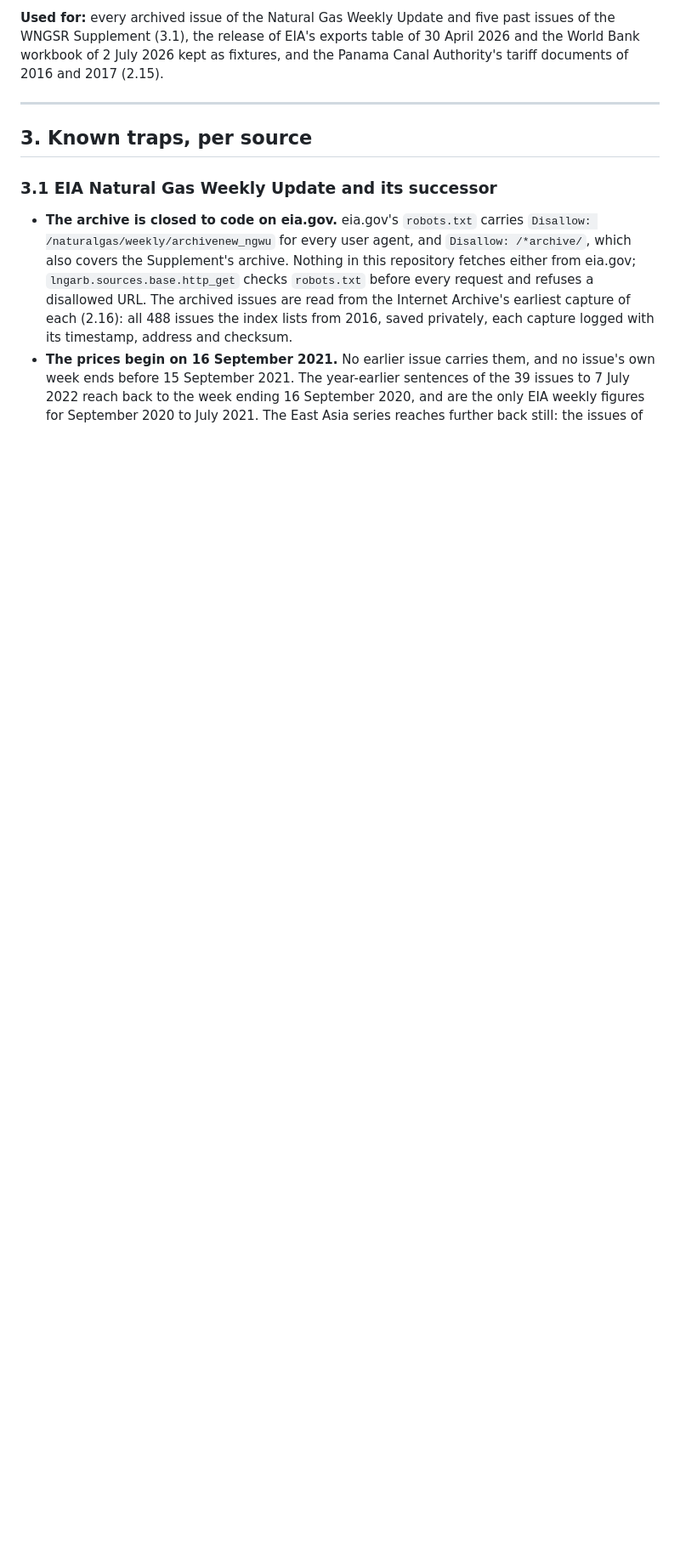
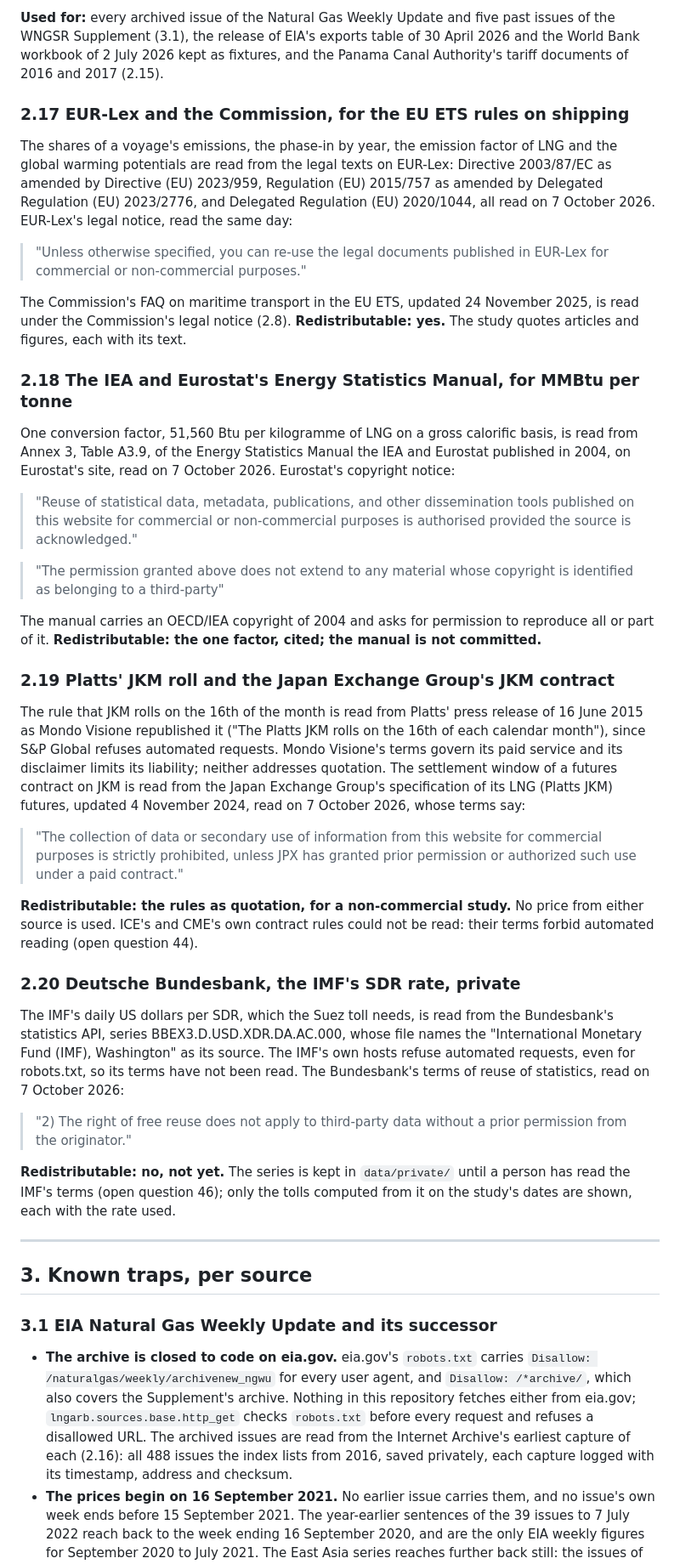
Before and after one commit to nathancouturier/jkm-ttf-arbitrage, a Markdown page: docs/sources.md, the part around one of its changes. Shown at 85% size. Rendered like a GitHub page; blank space fills up the shorter version.

Commit message:
Quote the terms of the sources the engine parameters are read from

```diff
--- a/docs/sources.md
+++ b/docs/sources.md
@@ -549,6 +550,75 @@ past issues of the WNGSR Supplement (3.1), the release of EIA's exports table
 of 30 April 2026 and the World Bank workbook of
 2 July 2026 kept as fixtures, and the Panama Canal Authority's tariff documents
 of 2016 and 2017 (2.15).
+
+### 2.17 EUR-Lex and the Commission, for the EU ETS rules on shipping
+
+The shares of a voyage's emissions, the phase-in by year, the emission factor
+of LNG and the global warming potentials are read from the legal texts on
+EUR-Lex: Directive 2003/87/EC as amended by Directive (EU) 2023/959, Regulation
+(EU) 2015/757 as amended by Delegated Regulation (EU) 2023/2776, and Delegated
+Regulation (EU) 2020/1044, all read on 7 October 2026. EUR-Lex's legal notice,
+read the same day:
+
+> "Unless otherwise specified, you can re-use the legal documents published in
+> EUR-Lex for commercial or non-commercial purposes."
+
+The Commission's FAQ on maritime transport in the EU ETS, updated 24 November
+2025, is read under the Commission's legal notice (2.8). **Redistributable:
+yes.** The study quotes articles and figures, each with its text.
+
+### 2.18 The IEA and Eurostat's Energy Statistics Manual, for MMBtu per tonne
+
+One conversion factor, 51,560 Btu per kilogramme of LNG on a gross calorific
+basis, is read from Annex 3, Table A3.9, of the Energy Statistics Manual the IEA
+and Eurostat published in 2004, on Eurostat's site, read on 7 October 2026.
+Eurostat's copyright notice:
+
+> "Reuse of statistical data, metadata, publications, and other dissemination
+> tools published on this website for commercial or non-commercial purposes is
+> authorised provided the source is acknowledged."
+
+> "The permission granted above does not extend to any material whose copyright
+> is identified as belonging to a third-party"
+
+The manual carries an OECD/IEA copyright of 2004 and asks for permission to
+reproduce all or part of it. **Redistributable: the one factor, cited; the
+manual is not committed.**
+
+### 2.19 Platts' JKM roll and the Japan Exchange Group's JKM contract
+
+The rule that JKM rolls on the 16th of the month is read from Platts' press
+release of 16 June 2015 as Mondo Visione republished it ("The Platts JKM rolls
+on the 16th of each calendar month"), since S&P Global refuses automated
+requests. Mondo Visione's terms govern its paid service and its disclaimer
+limits its liability; neither addresses quotation. The settlement window of a
+futures contract on JKM is read from the Japan Exchange Group's specification of
+its LNG (Platts JKM) futures, updated 4 November 2024, read on 7 October 2026,
+whose terms say:
+
+> "The collection of data or secondary use of information from this website
+> for commercial purposes is strictly prohibited, unless JPX has granted prior
+> permission or authorized such use under a paid contract."
+
+**Redistributable: the rules as quotation, for a non-commercial study.** No
+price from either source is used. ICE's and CME's own contract rules could not
+be read: their terms forbid automated reading (open question 44).
+
+### 2.20 Deutsche Bundesbank, the IMF's SDR rate, private
+
+The IMF's daily US dollars per SDR, which the Suez toll needs, is read from the
+Bundesbank's statistics API, series BBEX3.D.USD.XDR.DA.AC.000, whose file names
+the "International Monetary Fund (IMF), Washington" as its source. The IMF's
+own hosts refuse automated requests, even for robots.txt, so its terms have not
+been read. The Bundesbank's terms of reuse of statistics, read on 7 October
+2026:
+
+> "2) The right of free reuse does not apply to third-party data without a
+> prior permission from the originator."
+
+**Redistributable: no, not yet.** The series is kept in `data/private/` until a
+person has read the IMF's terms (open question 46); only the tolls computed
+from it on the study's dates are shown, each with the rate used.
 
 ---
 
```
Also changed, not shown: other parts of docs/sources.md (+1 -0 lines).
